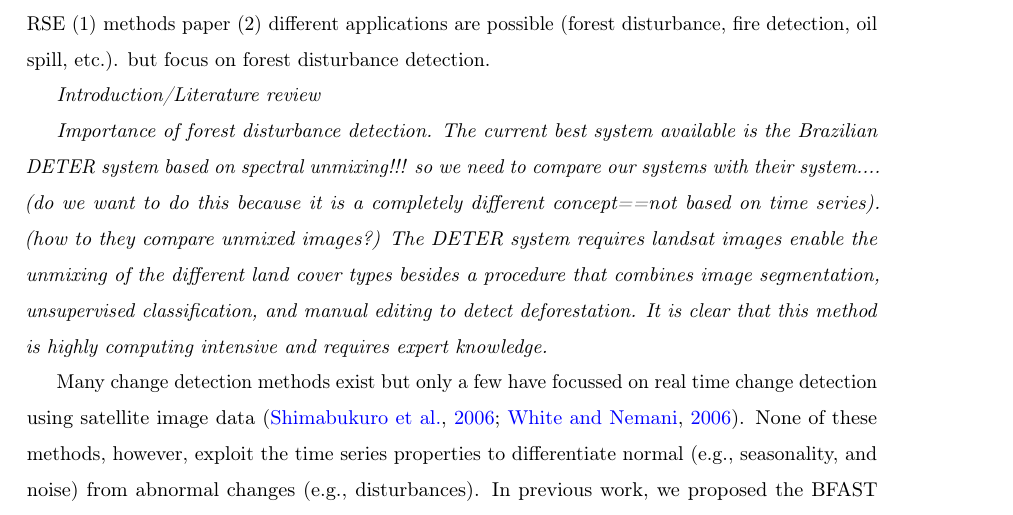
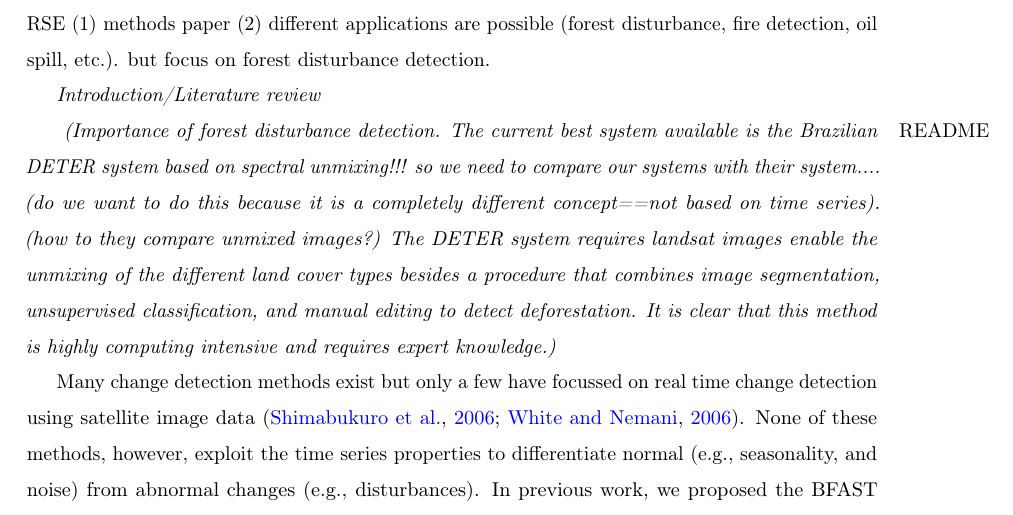
Before and after one commit to r-forge/bfast, a LaTeX paper (papers/realtime.tex): part of page 2 of 11, cut so that both start at the same text. Compiled offline with pdfLaTeX; a missing bibliography style is replaced by a similar one.

Commit message:
git-svn-id: svn://svn.r-forge.r-project.org/svnroot/bfast@63 edb9625f-4e0d-4859-8d74-9fd3b1da38cb

```diff
--- a/papers/realtime.tex
+++ b/papers/realtime.tex
@@ -126,7 +126,7 @@ spill, etc.). but focus on forest disturbance detection.
 
 \emph{Introduction/Literature review}
 
-\emph{Importance of forest disturbance detection.
+\readme{Importance of forest disturbance detection.
 The current best system available is the Brazilian DETER system based on
 spectral unmixing!!! so we need to compare our systems with their system.... (do
 we want to do this because it is a completely different concept==not based on
```
